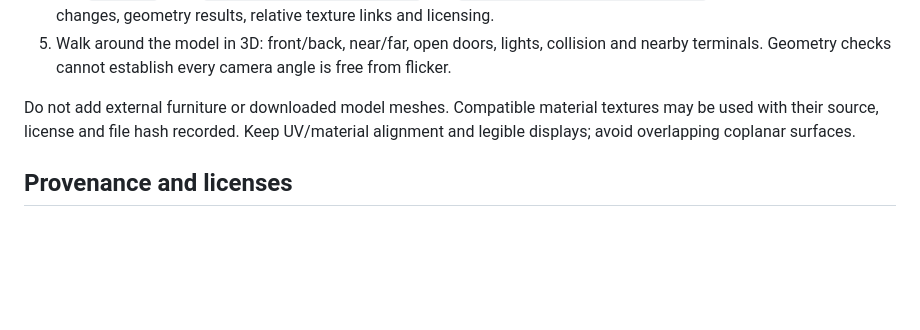
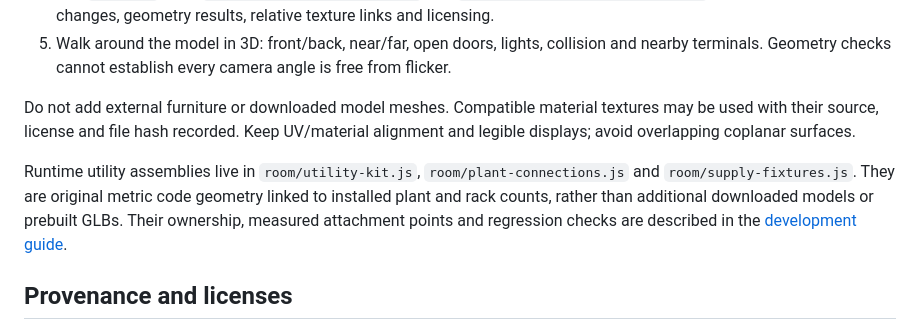
Before and after one commit to Tricade/root-the-game, a Markdown page: tools/asset-generator/README.md, the part around the change. Rendered like a GitHub page; blank space fills up the shorter version.

Commit message:
docs: document utility assembly sources and geometry verification

```diff
--- a/tools/asset-generator/README.md
+++ b/tools/asset-generator/README.md
@@ -60,6 +60,8 @@ Low-level builders remain available for maintainers. Running `build_facility_ass
 
 Do not add external furniture or downloaded model meshes. Compatible material textures may be used with their source, license and file hash recorded. Keep UV/material alignment and legible displays; avoid overlapping coplanar surfaces.
 
+Runtime utility assemblies live in `room/utility-kit.js`, `room/plant-connections.js` and `room/supply-fixtures.js`. They are original metric code geometry linked to installed plant and rack counts, rather than additional downloaded models or prebuilt GLBs. Their ownership, measured attachment points and regression checks are described in the [development guide](../../docs/development.md#connected-utility-geometry).
+
 ## Provenance and licenses
 
 The base generator, helper and base models were supplied with ROOT under the notices retained in [UPSTREAM_LICENSE.md](UPSTREAM_LICENSE.md) and [asset-pack/LICENSE.md](../../asset-pack/LICENSE.md). These documents assert MIT for code and CC0 for assets; their authorship claims are supplied evidence, not independently verified ownership.
```
Also changed, not shown: docs/development.md (+8 -0 lines).
